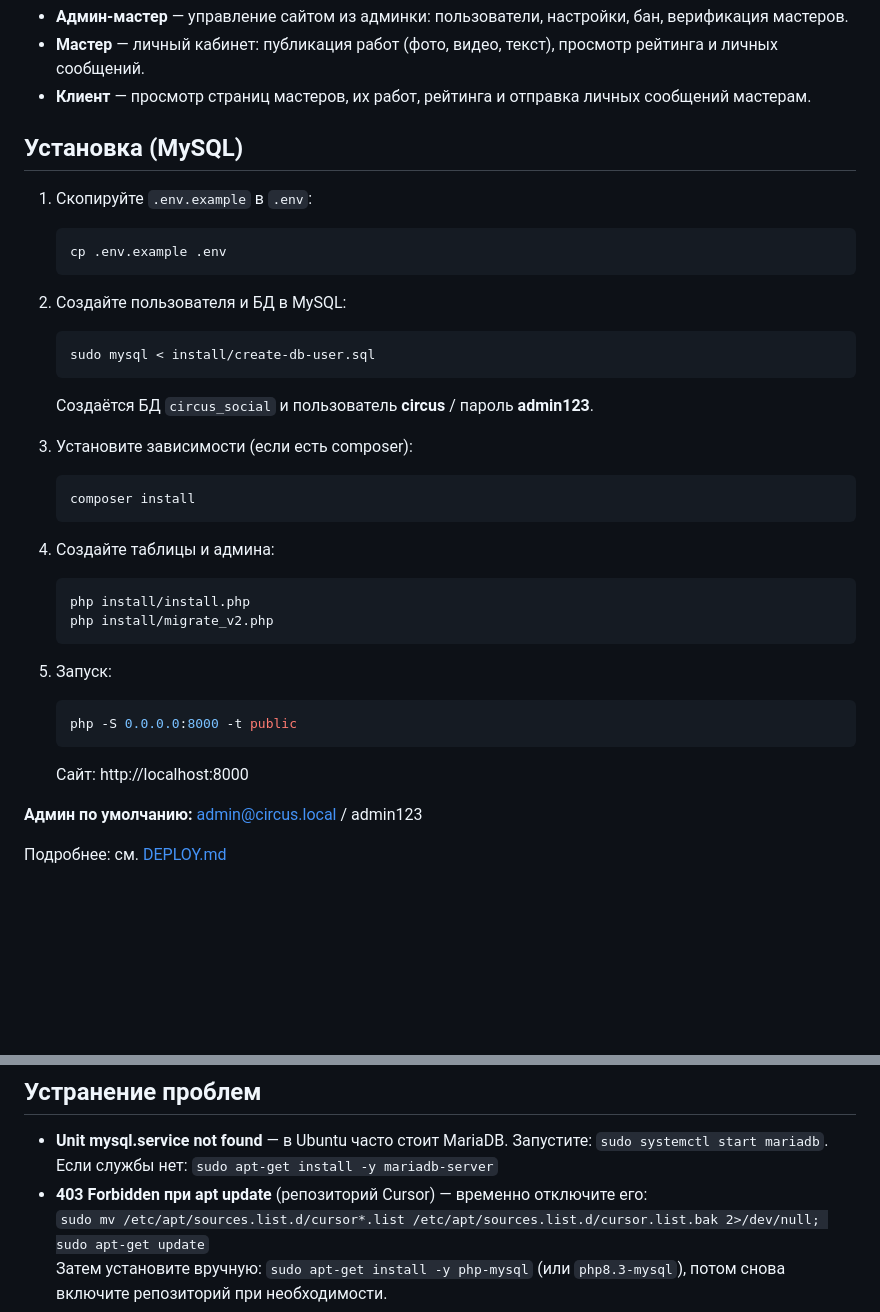
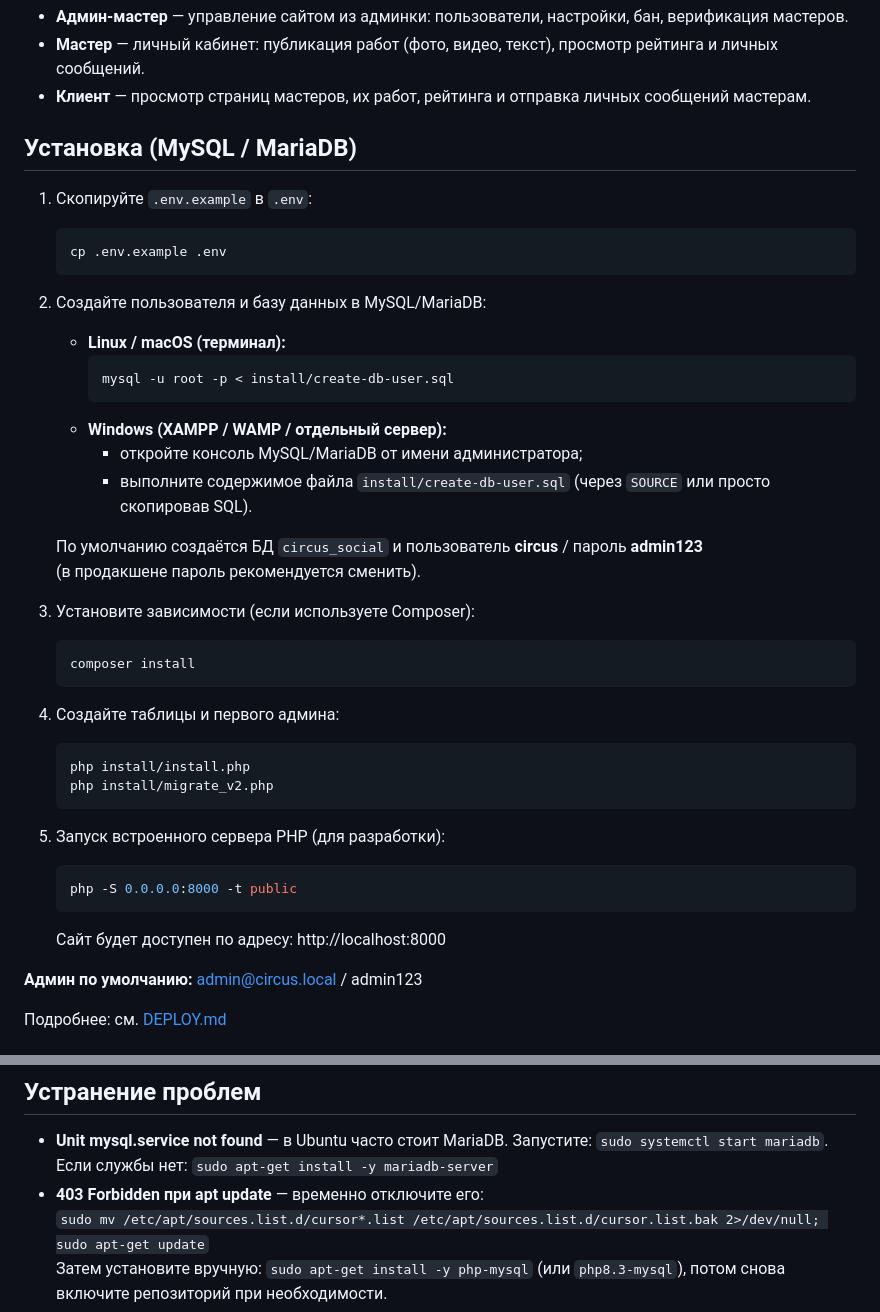
Before and after one commit to DByXCoTbIN/tattoo-Arlekino, a Markdown page: README.md, 2 parts joined by grey strips. Drawn GitHub-style; blank space fills up the shorter version.

Commit message:
docs: make README cross-platform
Made-with: Cursor

````diff
--- a/README.md
+++ b/README.md
@@ -9,35 +9,41 @@ PHP 8+, MySQL.
 - **Мастер** — личный кабинет: публикация работ (фото, видео, текст), просмотр рейтинга и личных сообщений.
 - **Клиент** — просмотр страниц мастеров, их работ, рейтинга и отправка личных сообщений мастерам.
 
-## Установка (MySQL)
+## Установка (MySQL / MariaDB)
 
 1. Скопируйте `.env.example` в `.env`:
    ```bash
    cp .env.example .env
    ```
 
-2. Создайте пользователя и БД в MySQL:
-   ```bash
-   sudo mysql < install/create-db-user.sql
-   ```
-   Создаётся БД `circus_social` и пользователь **circus** / пароль **admin123**.
+2. Создайте пользователя и базу данных в MySQL/MariaDB:
+   - **Linux / macOS (терминал):**
+     ```bash
+     mysql -u root -p < install/create-db-user.sql
+     ```
+   - **Windows (XAMPP / WAMP / отдельный сервер):**
+     - откройте консоль MySQL/MariaDB от имени администратора;
+     - выполните содержимое файла `install/create-db-user.sql` (через `SOURCE` или просто скопировав SQL).
 
-3. Установите зависимости (если есть composer):
+   По умолчанию создаётся БД `circus_social` и пользователь **circus** / пароль **admin123**
+   (в продакшене пароль рекомендуется сменить).
+
+3. Установите зависимости (если используете Composer):
    ```bash
    composer install
    ```
 
-4. Создайте таблицы и админа:
+4. Создайте таблицы и первого админа:
    ```bash
    php install/install.php
    php install/migrate_v2.php
    ```
 
-5. Запуск:
+5. Запуск встроенного сервера PHP (для разработки):
    ```bash
    php -S 0.0.0.0:8000 -t public
    ```
-   Сайт: http://localhost:8000
+   Сайт будет доступен по адресу: http://localhost:8000
 
 **Админ по умолчанию:** admin@circus.local / admin123
 
@@ -50,7 +56,7 @@ PHP 8+, MySQL.
 ## Устранение проблем
 
 - **Unit mysql.service not found** — в Ubuntu часто стоит MariaDB. Запустите: `sudo systemctl start mariadb`. Если службы нет: `sudo apt-get install -y mariadb-server`
-- **403 Forbidden при apt update** (репозиторий Cursor) — временно отключите его:
+- **403 Forbidden при apt update** — временно отключите его:
   `sudo mv /etc/apt/sources.list.d/cursor*.list /etc/apt/sources.list.d/cursor.list.bak 2>/dev/null; sudo apt-get update`
   Затем установите вручную: `sudo apt-get install -y php-mysql` (или `php8.3-mysql`), потом снова включите репозиторий при необходимости.
 - После установки драйвера и запуска MariaDB/MySQL выполните вручную:
````
